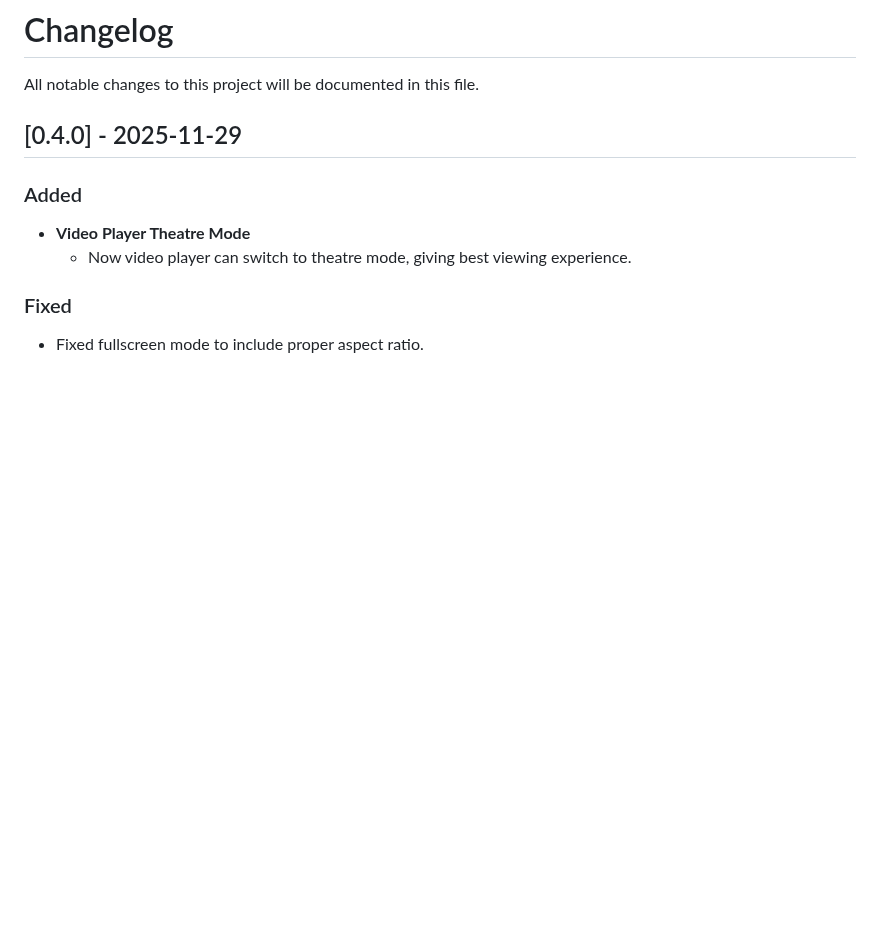
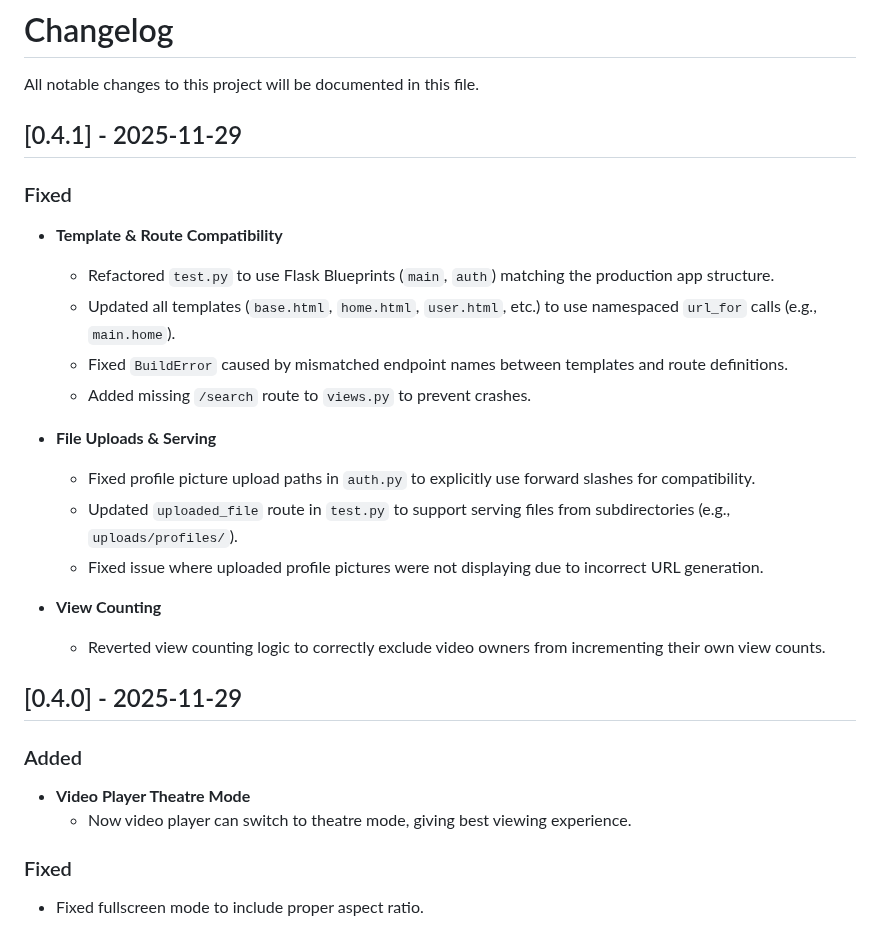
Before and after one commit to gauthamnair2005/ViewFlow, a Markdown page: CHANGELOG.md, the part around the change. Rendered like a GitHub page; blank space fills up the shorter version.

Commit message:
Updated CHANGELOG.md with 0.4.1

```diff
--- a/CHANGELOG.md
+++ b/CHANGELOG.md
@@ -1,6 +1,23 @@
 # Changelog
 
 All notable changes to this project will be documented in this file.
+
+## [0.4.1] - 2025-11-29
+
+### Fixed
+- **Template & Route Compatibility**
+  - Refactored `test.py` to use Flask Blueprints (`main`, `auth`) matching the production app structure.
+  - Updated all templates (`base.html`, `home.html`, `user.html`, etc.) to use namespaced `url_for` calls (e.g., `main.home`).
+  - Fixed `BuildError` caused by mismatched endpoint names between templates and route definitions.
+  - Added missing `/search` route to `views.py` to prevent crashes.
+
+- **File Uploads & Serving**
+  - Fixed profile picture upload paths in `auth.py` to explicitly use forward slashes for compatibility.
+  - Updated `uploaded_file` route in `test.py` to support serving files from subdirectories (e.g., `uploads/profiles/`).
+  - Fixed issue where uploaded profile pictures were not displaying due to incorrect URL generation.
+
+- **View Counting**
+  - Reverted view counting logic to correctly exclude video owners from incrementing their own view counts.
 
 ## [0.4.0] - 2025-11-29
 
```
